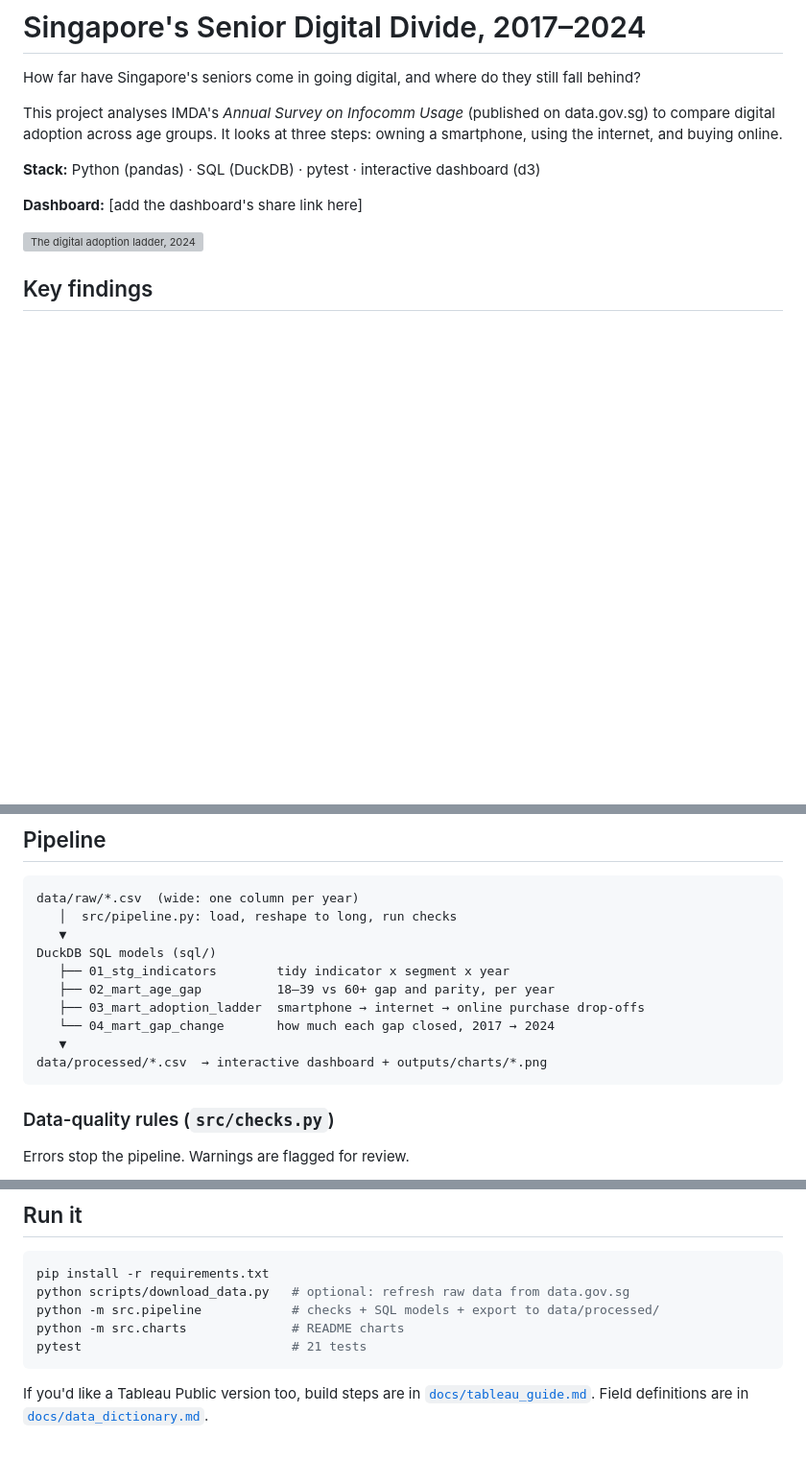
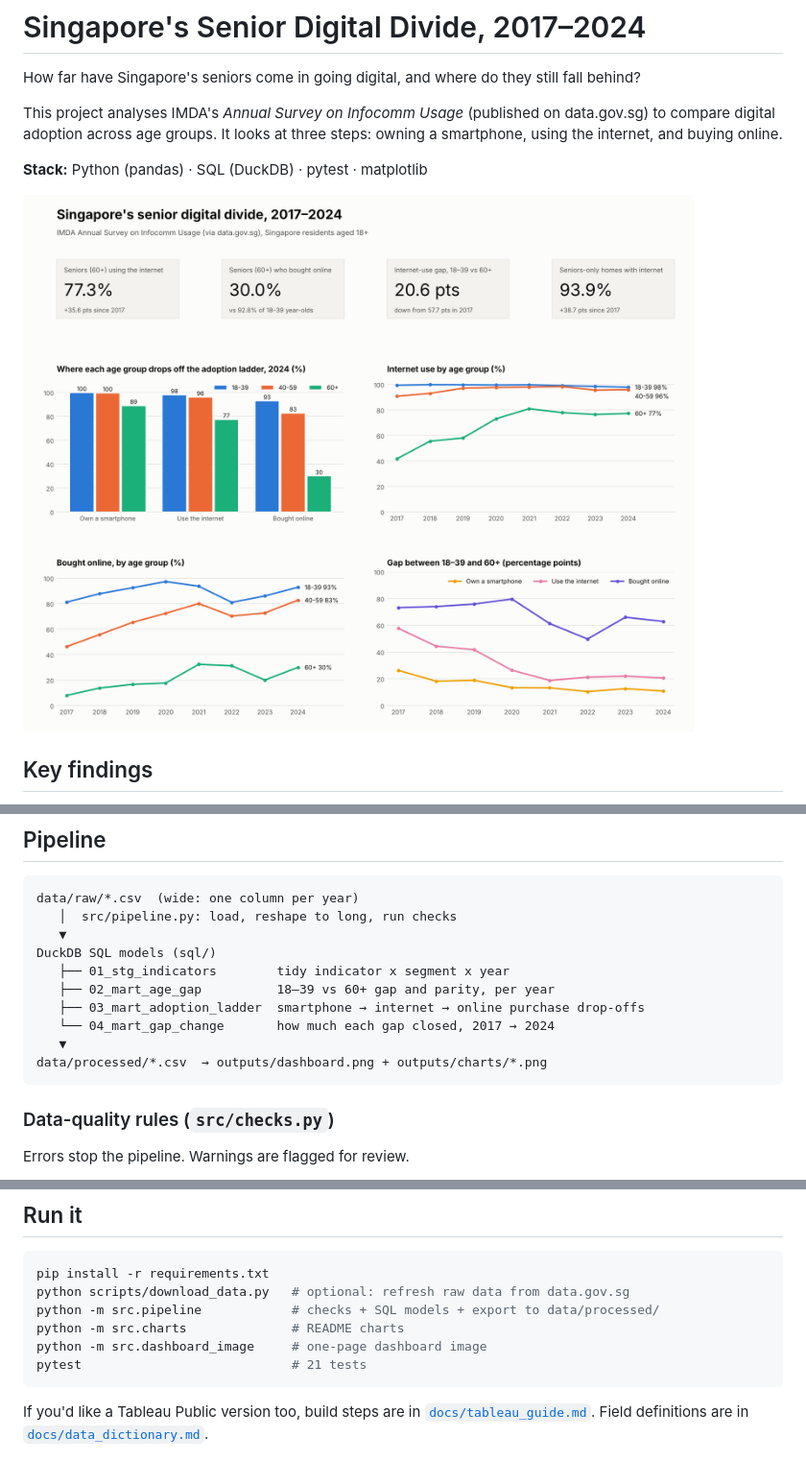
Before and after one commit to Delphinoc/sg-digital-adoption-by-age, a Markdown page: README.md, 3 parts joined by grey strips. Shown at 96% size. Rendered like a GitHub page; pictures changed too: outputs/dashboard.png (added); blank space fills up the shorter version; grey boxes are pictures that could not be loaded.

Commit message:
Add one-page dashboard image to README
Co-Authored-By: Claude Opus 5.5 <noreply@anthropic.com>
Claude-Session: https://claude.ai/code/session_019f36wPqqA58HUn3Wk1Hf7b

````diff
--- a/README.md
+++ b/README.md
@@ -4,11 +4,9 @@ How far have Singapore's seniors come in going digital, and where do they still
 
 This project analyses IMDA's *Annual Survey on Infocomm Usage* (published on data.gov.sg) to compare digital adoption across age groups. It looks at three steps: owning a smartphone, using the internet, and buying online.
 
-**Stack:** Python (pandas) · SQL (DuckDB) · pytest · interactive dashboard (d3)
+**Stack:** Python (pandas) · SQL (DuckDB) · pytest · matplotlib
 
-**Dashboard:** [add the dashboard's share link here]
-
-![The digital adoption ladder, 2024](outputs/charts/adoption_ladder_2024.png)
+![Dashboard](outputs/dashboard.png)
 
 ## Key findings
 
@@ -48,7 +46,7 @@ DuckDB SQL models (sql/)
    ├── 03_mart_adoption_ladder  smartphone → internet → online purchase drop-offs
    └── 04_mart_gap_change       how much each gap closed, 2017 → 2024
    ▼
-data/processed/*.csv  → interactive dashboard + outputs/charts/*.png
+data/processed/*.csv  → outputs/dashboard.png + outputs/charts/*.png
 ```
 
 ### Data-quality rules (`src/checks.py`)
@@ -80,6 +78,7 @@ pip install -r requirements.txt
 python scripts/download_data.py   # optional: refresh raw data from data.gov.sg
 python -m src.pipeline            # checks + SQL models + export to data/processed/
 python -m src.charts              # README charts
+python -m src.dashboard_image     # one-page dashboard image
 pytest                            # 21 tests
 ```
 
````
Also changed, not shown: 1 other file.
